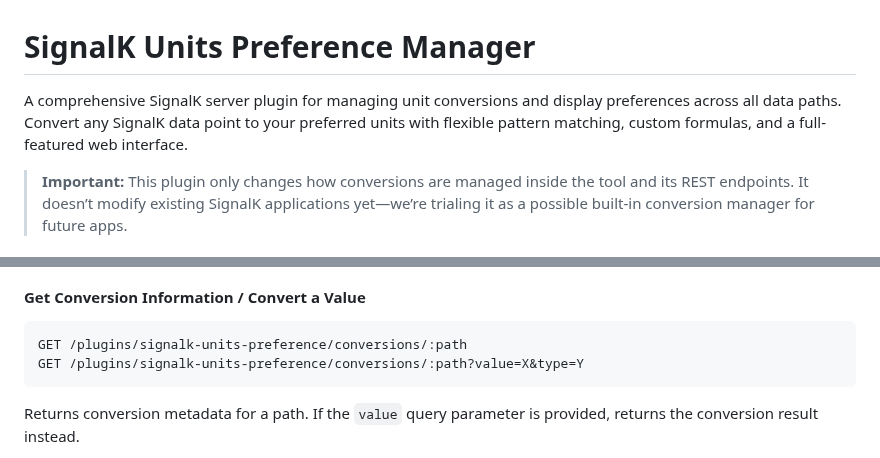
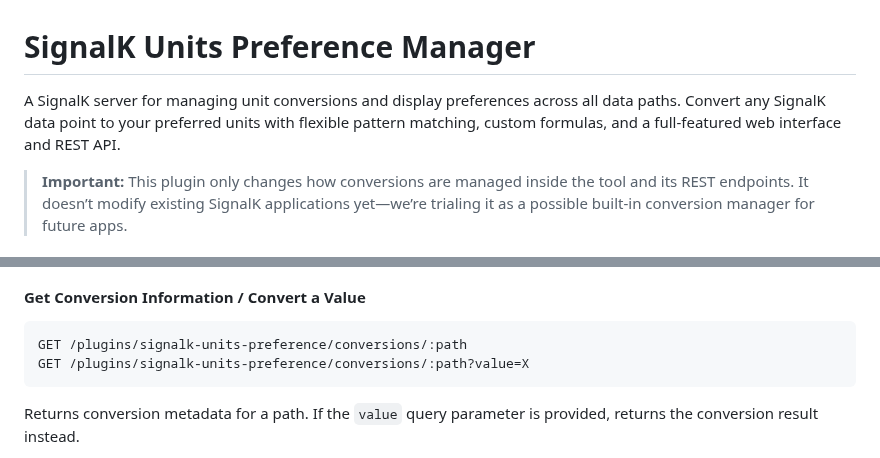
Before and after one commit to motamman/signalk-units-preference, a Markdown page: README.md, 2 parts joined by grey strips. Drawn GitHub-style.

Commit message:
update README: clarify plugin functionality and simplify conversion endpoint query parameters

````diff
--- a/README.md
+++ b/README.md
@@ -1,6 +1,6 @@
 # SignalK Units Preference Manager
 
-A comprehensive SignalK server plugin for managing unit conversions and display preferences across all data paths. Convert any SignalK data point to your preferred units with flexible pattern matching, custom formulas, and a full-featured web interface.
+A SignalK server for managing unit conversions and display preferences across all data paths. Convert any SignalK data point to your preferred units with flexible pattern matching, custom formulas, and a full-featured web interface and REST API.
 
 > **Important:** This plugin only changes how conversions are managed inside the tool and its REST endpoints. It doesn’t modify existing SignalK applications yet—we’re trialing it as a possible built-in conversion manager for future apps.
 
@@ -269,7 +269,7 @@ Enhanced warnings when deleting critical items:
 #### Get Conversion Information / Convert a Value
 ```http
 GET /plugins/signalk-units-preference/conversions/:path
-GET /plugins/signalk-units-preference/conversions/:path?value=X&type=Y
+GET /plugins/signalk-units-preference/conversions/:path?value=X
 ```
 
 Returns conversion metadata for a path. If the `value` query parameter is provided, returns the conversion result instead.
````
